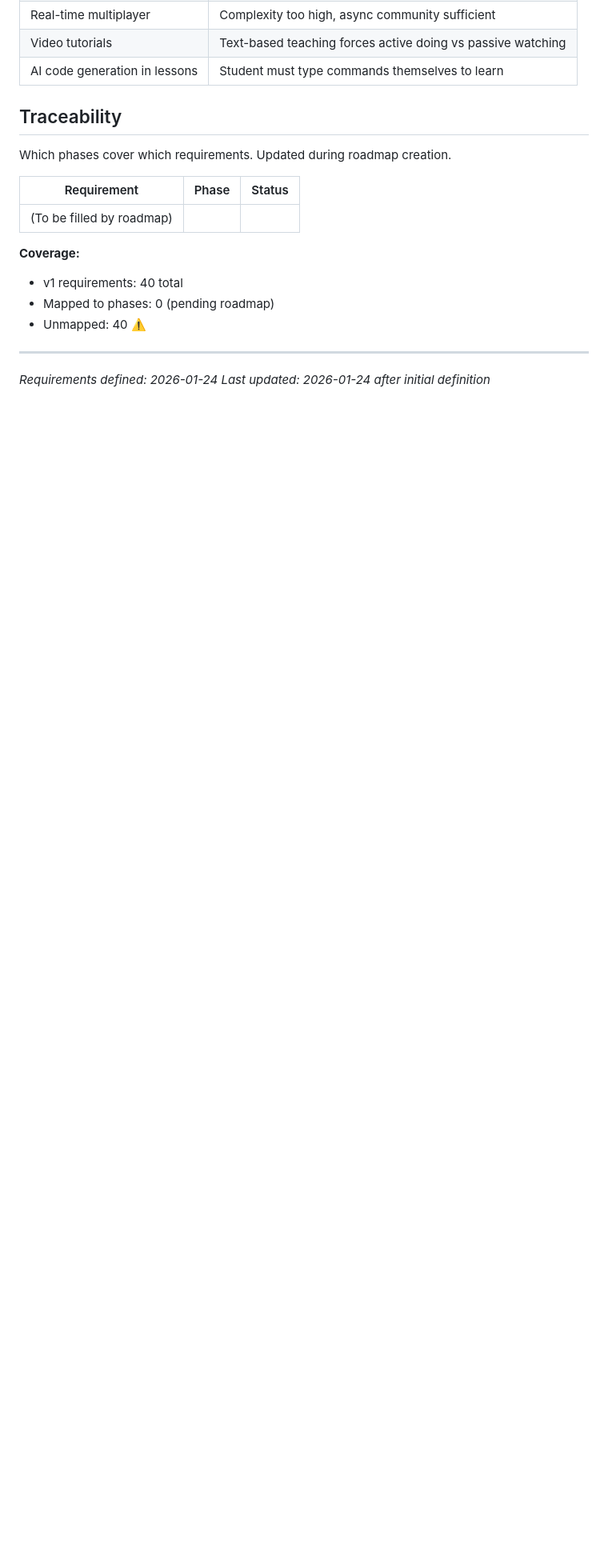
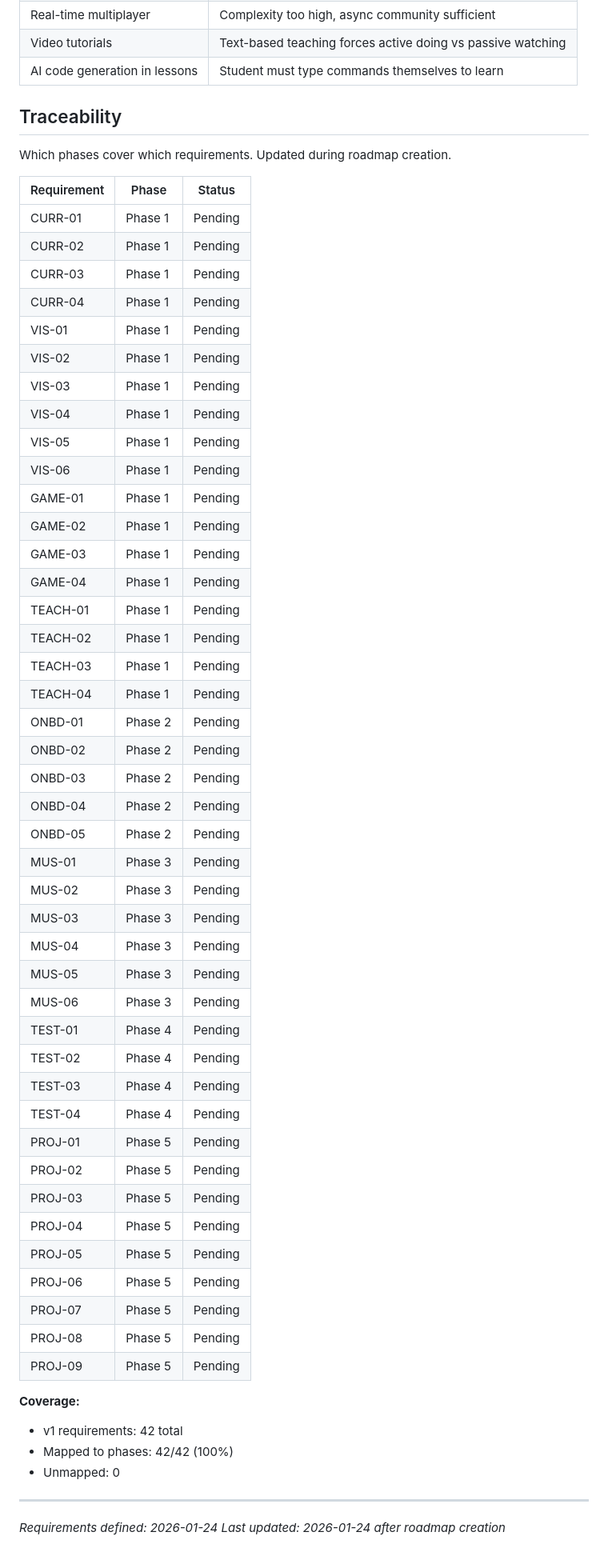
Before and after one commit to bradydward/claude-code-101, a Markdown page: .planning/REQUIREMENTS.md, the part around the change. Shown at 80% size. Rendered like a GitHub page; blank space fills up the shorter version.

```diff
--- a/.planning/REQUIREMENTS.md
+++ b/.planning/REQUIREMENTS.md
@@ -124,13 +124,54 @@ Which phases cover which requirements. Updated during roadmap creation.
 
 | Requirement | Phase | Status |
 |-------------|-------|--------|
-| (To be filled by roadmap) | | |
+| CURR-01 | Phase 1 | Pending |
+| CURR-02 | Phase 1 | Pending |
+| CURR-03 | Phase 1 | Pending |
+| CURR-04 | Phase 1 | Pending |
+| VIS-01 | Phase 1 | Pending |
+| VIS-02 | Phase 1 | Pending |
+| VIS-03 | Phase 1 | Pending |
+| VIS-04 | Phase 1 | Pending |
+| VIS-05 | Phase 1 | Pending |
+| VIS-06 | Phase 1 | Pending |
+| GAME-01 | Phase 1 | Pending |
+| GAME-02 | Phase 1 | Pending |
+| GAME-03 | Phase 1 | Pending |
+| GAME-04 | Phase 1 | Pending |
+| TEACH-01 | Phase 1 | Pending |
+| TEACH-02 | Phase 1 | Pending |
+| TEACH-03 | Phase 1 | Pending |
+| TEACH-04 | Phase 1 | Pending |
+| ONBD-01 | Phase 2 | Pending |
+| ONBD-02 | Phase 2 | Pending |
+| ONBD-03 | Phase 2 | Pending |
+| ONBD-04 | Phase 2 | Pending |
+| ONBD-05 | Phase 2 | Pending |
+| MUS-01 | Phase 3 | Pending |
+| MUS-02 | Phase 3 | Pending |
+| MUS-03 | Phase 3 | Pending |
+| MUS-04 | Phase 3 | Pending |
+| MUS-05 | Phase 3 | Pending |
+| MUS-06 | Phase 3 | Pending |
+| TEST-01 | Phase 4 | Pending |
+| TEST-02 | Phase 4 | Pending |
+| TEST-03 | Phase 4 | Pending |
+| TEST-04 | Phase 4 | Pending |
+| PROJ-01 | Phase 5 | Pending |
+| PROJ-02 | Phase 5 | Pending |
+| PROJ-03 | Phase 5 | Pending |
+| PROJ-04 | Phase 5 | Pending |
+| PROJ-05 | Phase 5 | Pending |
+| PROJ-06 | Phase 5 | Pending |
+| PROJ-07 | Phase 5 | Pending |
+| PROJ-08 | Phase 5 | Pending |
+| PROJ-09 | Phase 5 | Pending |
 
 **Coverage:**
-- v1 requirements: 40 total
-- Mapped to phases: 0 (pending roadmap)
-- Unmapped: 40 ⚠️
+- v1 requirements: 42 total
+- Mapped to phases: 42/42 (100%)
+- Unmapped: 0
 
 ---
 *Requirements defined: 2026-01-24*
-*Last updated: 2026-01-24 after initial definition*
+*Last updated: 2026-01-24 after roadmap creation*
```
Also changed, not shown: .planning/ROADMAP.md (added, +154 -0 lines), .planning/STATE.md (added, +117 -0 lines).
